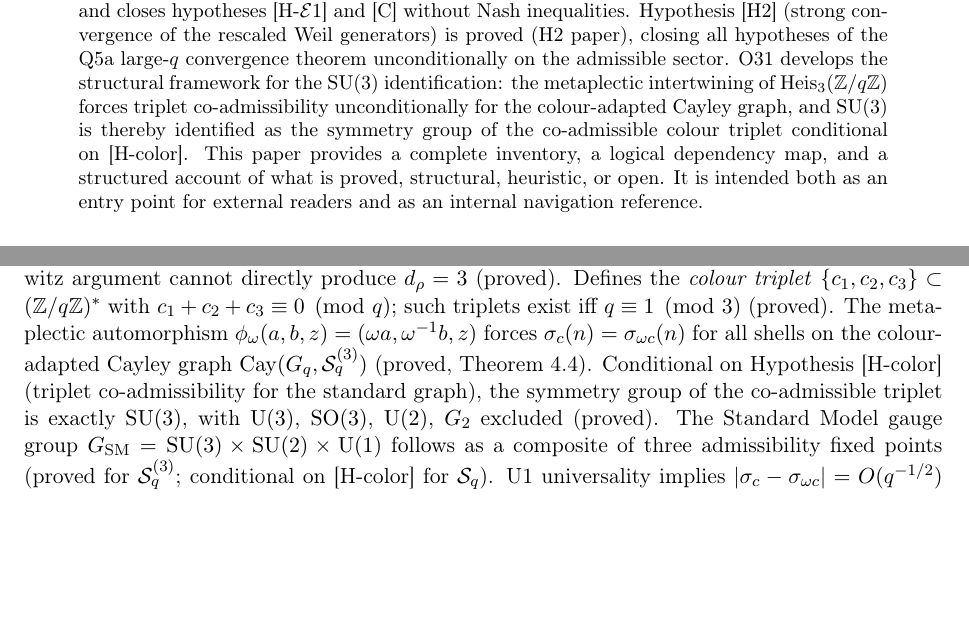
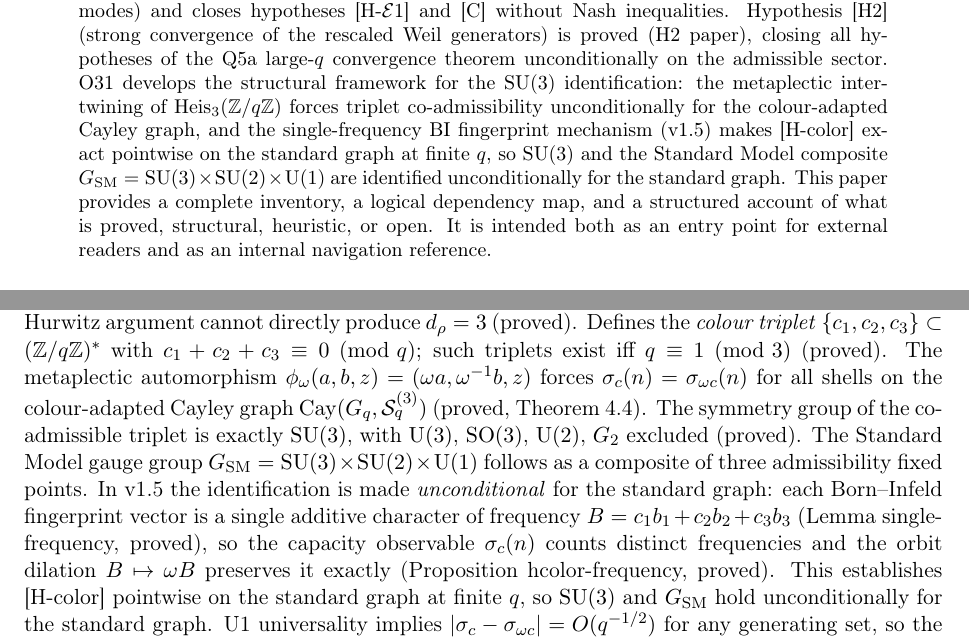
Before and after one commit to Cosmochrony/program, a LaTeX paper (tex/program.tex): two parts of pages 1 and 8 of 32 before the commit and two parts of pages 1 and 8 of 33 after it, joined at a grey line, cut so that both start at the same text, the shorter picture padded with empty space. Compiled offline with pdfLaTeX.

Commit message:
Update O31/O32 status to v1.5: SU(3) and SM gauge group unconditional on standard graph via single-frequency BI fingerprint; concept DOI cascade

```diff
--- a/tex/program.tex
+++ b/tex/program.tex
@@ -84,8 +84,10 @@ A Structural Roadmap and Paper Inventory}
     closing all hypotheses of the Q5a large-$q$ convergence theorem unconditionally on the admissible sector.
     O31 develops the structural framework for the SU(3) identification: the metaplectic
     intertwining of $\Heis_3(\mathbb{Z}/q\mathbb{Z})$ forces triplet co-admissibility
-    unconditionally for the colour-adapted Cayley graph, and SU(3) is thereby identified as the
-    symmetry group of the co-admissible colour triplet conditional on~[H-color].
+    unconditionally for the colour-adapted Cayley graph, and the single-frequency BI fingerprint
+    mechanism (v1.5) makes [H-color] exact pointwise on the standard graph at finite~$q$, so
+    SU(3) and the Standard Model composite $G_{\mathrm{SM}} = \SU(3)\times\SU(2)\times\mathrm{U}(1)$
+    are identified unconditionally for the standard graph.
     This paper provides a complete inventory, a logical dependency map, and a structured account
     of what is proved, structural, heuristic, or open.
     It is intended both as an entry point for external readers and as an internal navigation reference.
@@ -526,12 +528,17 @@ A Structural Roadmap and Paper Inventory}
     The metaplectic automorphism $\phi_\omega(a,b,z) = (\omega a, \omega^{-1}b, z)$
     forces $\sigma_c(n) = \sigma_{\omega c}(n)$ for all shells on the colour-adapted Cayley
     graph $\mathrm{Cay}(G_q, \mathcal{S}_q^{(3)})$ (proved, Theorem~4.4).
-    Conditional on Hypothesis~[H-color] (triplet co-admissibility for the standard graph),
-    the symmetry group of the co-admissible triplet is exactly $\SU(3)$, with
+    The symmetry group of the co-admissible triplet is exactly $\SU(3)$, with
     $\mathrm{U}(3)$, $\mathrm{SO}(3)$, $\mathrm{U}(2)$, $G_2$ excluded (proved).
     The Standard Model gauge group $G_{\mathrm{SM}} = \SU(3)\times\SU(2)\times\mathrm{U}(1)$
-    follows as a composite of three admissibility fixed points (proved for $\mathcal{S}_q^{(3)}$;
-    conditional on [H-color] for $\mathcal{S}_q$).
+    follows as a composite of three admissibility fixed points. In v1.5 the identification is
+    made \emph{unconditional} for the standard graph: each Born--Infeld fingerprint vector is a
+    single additive character of frequency $B = c_1 b_1 + c_2 b_2 + c_3 b_3$
+    (Lemma~single-frequency, proved), so the capacity observable $\sigma_c(n)$ counts distinct
+    frequencies and the orbit dilation $B \mapsto \omega B$ preserves it exactly
+    (Proposition~hcolor-frequency, proved). This establishes [H-color] pointwise on the standard
+    graph at finite~$q$, so $\SU(3)$ and~$G_{\mathrm{SM}}$ hold unconditionally for the standard
+    graph.
     U1 universality implies $|\sigma_c - \sigma_{\omega c}| = O(q^{-1/2})$ for any generating
     set, so the identification is generating-set-independent in the large-$q$ limit.
     The generating-set independence operates at two levels (\emph{two-tier result}):
```
Also changed, not shown: tex/cosmochrony-bibliography.bib (+2 -2 lines), out/program.pdf, tex/program.tex (19 more changed lines).
